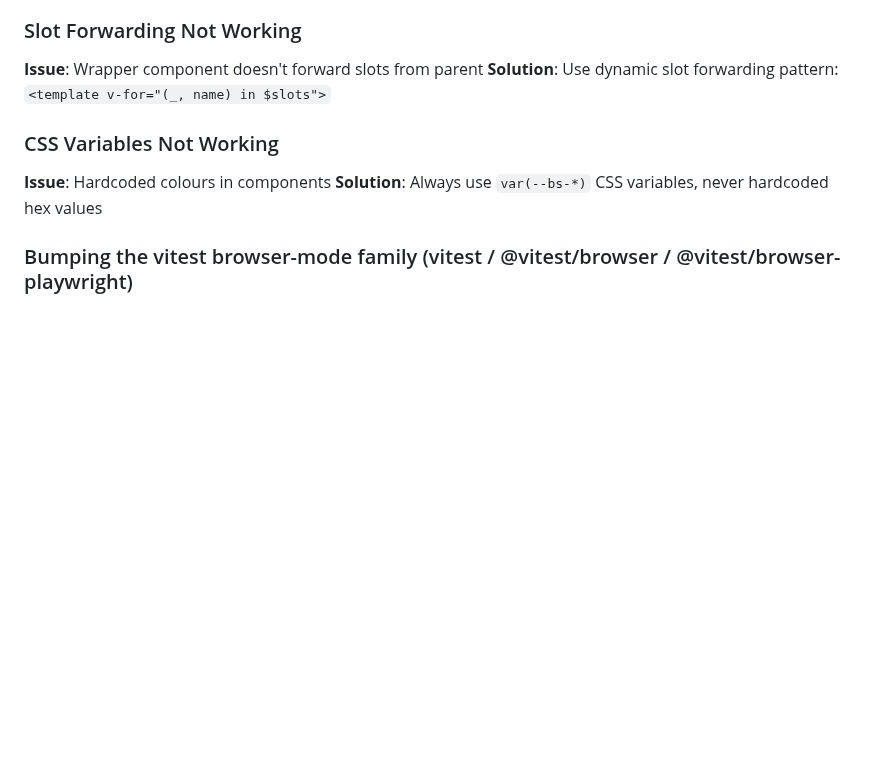
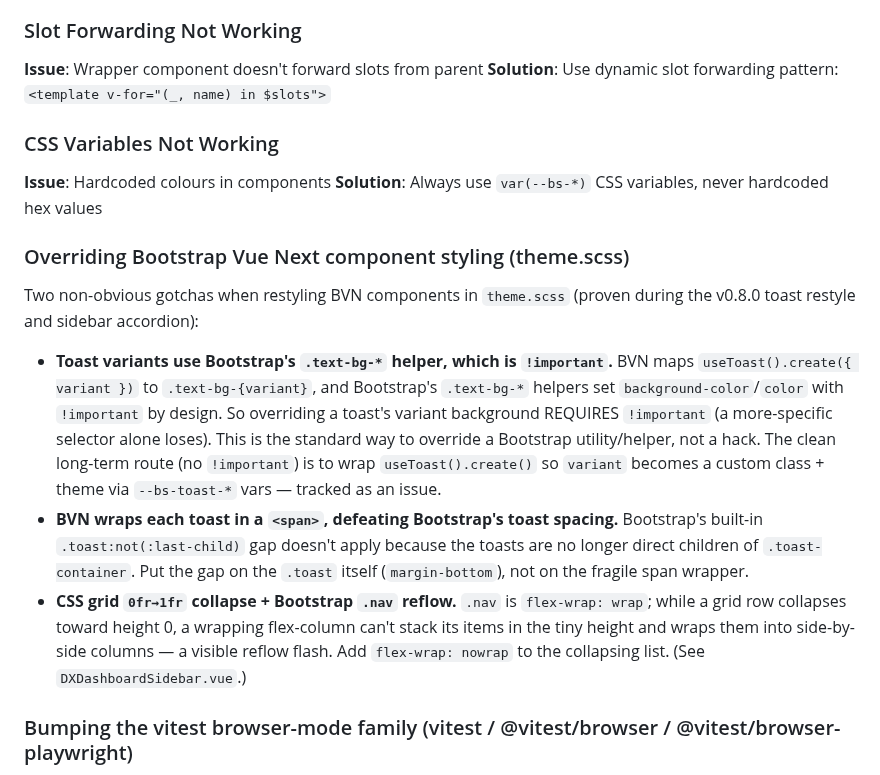
Before and after one commit to omnitend/dashboard-for-laravel, a Markdown page: CLAUDE.md, the part around the change. GitHub-like rendering; blank space fills up the shorter version.

Commit message:
docs: note BVN styling override gotchas (toasts, grid collapse)

```diff
--- a/CLAUDE.md
+++ b/CLAUDE.md
@@ -843,6 +843,29 @@ When releasing a new version:
 **Issue**: Hardcoded colours in components
 **Solution**: Always use `var(--bs-*)` CSS variables, never hardcoded hex values
 
+### Overriding Bootstrap Vue Next component styling (theme.scss)
+
+Two non-obvious gotchas when restyling BVN components in `theme.scss` (proven
+during the v0.8.0 toast restyle and sidebar accordion):
+
+- **Toast variants use Bootstrap's `.text-bg-*` helper, which is `!important`.**
+  BVN maps `useToast().create({ variant })` to `.text-bg-{variant}`, and
+  Bootstrap's `.text-bg-*` helpers set `background-color`/`color` with
+  `!important` by design. So overriding a toast's variant background REQUIRES
+  `!important` (a more-specific selector alone loses). This is the standard way
+  to override a Bootstrap utility/helper, not a hack. The clean long-term route
+  (no `!important`) is to wrap `useToast().create()` so `variant` becomes a
+  custom class + theme via `--bs-toast-*` vars — tracked as an issue.
+- **BVN wraps each toast in a `<span>`, defeating Bootstrap's toast spacing.**
+  Bootstrap's built-in `.toast:not(:last-child)` gap doesn't apply because the
+  toasts are no longer direct children of `.toast-container`. Put the gap on the
+  `.toast` itself (`margin-bottom`), not on the fragile span wrapper.
+- **CSS grid `0fr→1fr` collapse + Bootstrap `.nav` reflow.** `.nav` is
+  `flex-wrap: wrap`; while a grid row collapses toward height 0, a wrapping
+  flex-column can't stack its items in the tiny height and wraps them into
+  side-by-side columns — a visible reflow flash. Add `flex-wrap: nowrap` to the
+  collapsing list. (See `DXDashboardSidebar.vue`.)
+
 ### Bumping the vitest browser-mode family (vitest / @vitest/browser / @vitest/browser-playwright)
 
 **Issue**: These three share a *tight, exact-version* peer cycle
```
